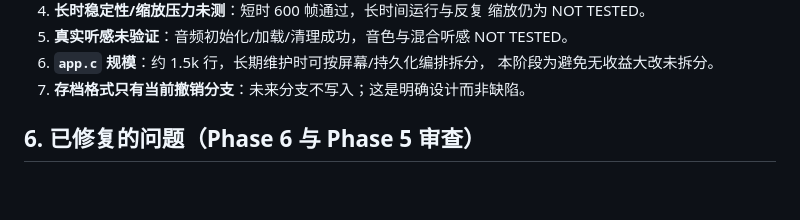
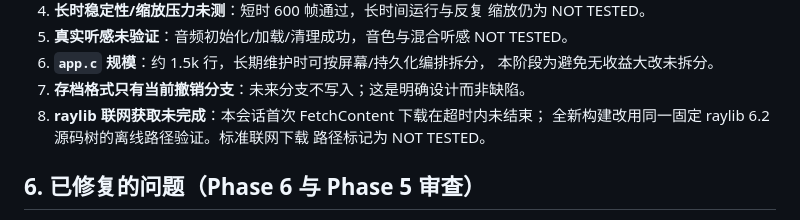
Before and after one commit to LightYourJourney/reversi-in-c, a Markdown page: docs/PHASE_6_REPORT.md, the part around the change. Rendered like a GitHub page; blank space fills up the shorter version.

Commit message:
phase 6: document offline raylib verification

```diff
--- a/docs/PHASE_6_REPORT.md
+++ b/docs/PHASE_6_REPORT.md
@@ -134,6 +134,9 @@ CTest 注册项与实际测试程序一致：15 个无窗口测试 + `app.smoke`
 6. **`app.c` 规模**：约 1.5k 行，长期维护时可按屏幕/持久化编排拆分，
    本阶段为避免无收益大改未拆分。
 7. **存档格式只有当前撤销分支**：未来分支不写入；这是明确设计而非缺陷。
+8. **raylib 联网获取未完成**：本会话首次 FetchContent 下载在超时内未结束；
+   全新构建改用同一固定 raylib 6.2 源码树的离线路径验证。标准联网下载
+   路径标记为 NOT TESTED。
 
 ## 6. 已修复的问题（Phase 6 与 Phase 5 审查）
 
```
Also changed, not shown: docs/TESTING.md (+3 -1 lines).
